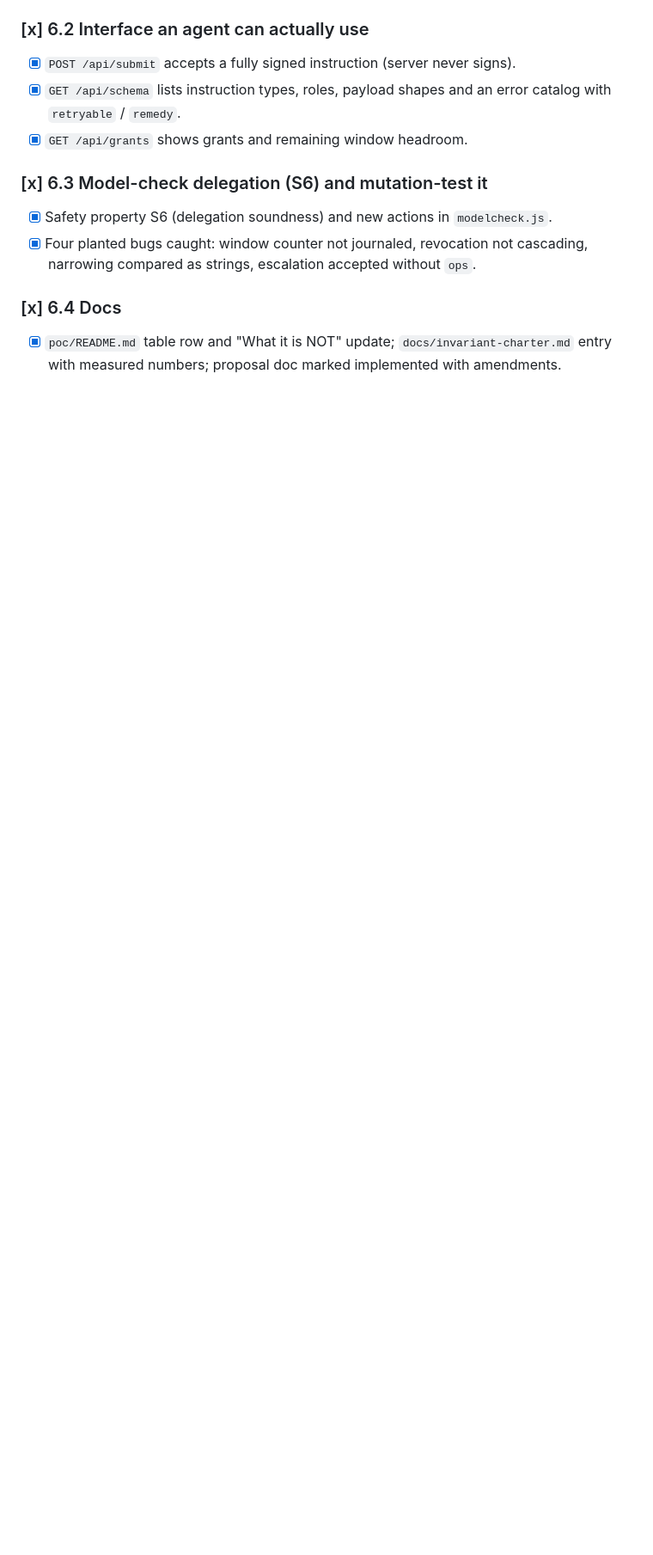
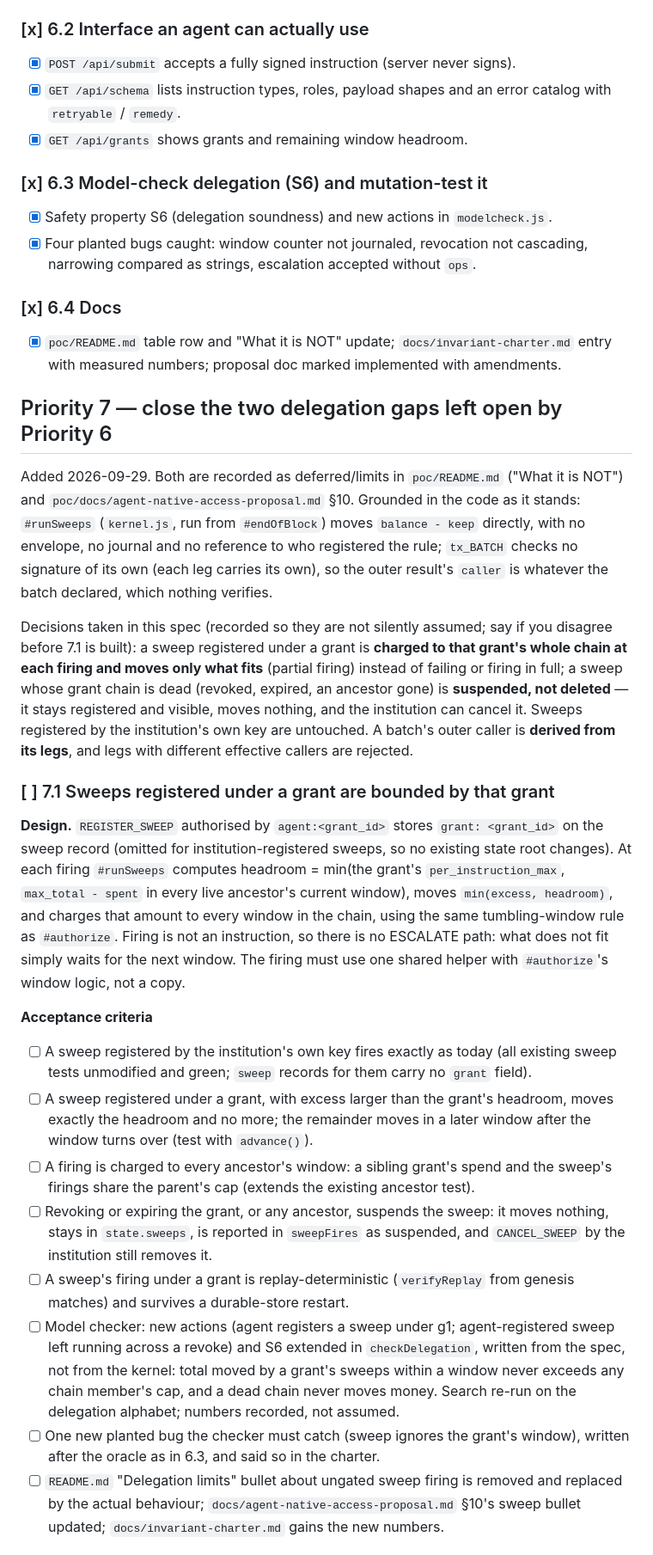
Before and after one commit to 30EVentures/DepositX, a Markdown page: ROADMAP.md, the part around one of its changes. Shown at 86% size. GitHub-like rendering; blank space fills up the shorter version.

Commit message:
Roadmap: Priority 7, close delegation gaps (sweep windowing, batch caller), spec unchecked
Co-Authored-By: Claude Sonnet 5.5 <noreply@anthropic.com>

```diff
--- a/ROADMAP.md
+++ b/ROADMAP.md
@@ -504,3 +504,57 @@ caller uniformity) is deferred.
 - [x] `poc/README.md` table row and "What it is NOT" update; `docs/invariant-charter.md`
       entry with measured numbers; proposal doc marked implemented with amendments.
 
+## Priority 7 — close the two delegation gaps left open by Priority 6
+
+Added 2026-09-29. Both are recorded as deferred/limits in `poc/README.md` ("What it is
+NOT") and `poc/docs/agent-native-access-proposal.md` §10. Grounded in the code as it
+stands: `#runSweeps` (`kernel.js`, run from `#endOfBlock`) moves `balance - keep`
+directly, with no envelope, no journal and no reference to who registered the rule;
+`tx_BATCH` checks no signature of its own (each leg carries its own), so the outer
+result's `caller` is whatever the batch declared, which nothing verifies.
+
+Decisions taken in this spec (recorded so they are not silently assumed; say if you
+disagree before 7.1 is built): a sweep registered under a grant is **charged to that
+grant's whole chain at each firing and moves only what fits** (partial firing) instead
+of failing or firing in full; a sweep whose grant chain is dead (revoked, expired, an
+ancestor gone) is **suspended, not deleted** — it stays registered and visible, moves
+nothing, and the institution can cancel it. Sweeps registered by the institution's own
+key are untouched. A batch's outer caller is **derived from its legs**, and legs with
+different effective callers are rejected.
+
+### [ ] 7.1 Sweeps registered under a grant are bounded by that grant
+
+**Design.** `REGISTER_SWEEP` authorised by `agent:<grant_id>` stores `grant: <grant_id>`
+on the sweep record (omitted for institution-registered sweeps, so no existing state
+root changes). At each firing `#runSweeps` computes headroom = min(the grant's
+`per_instruction_max`, `max_total - spent` in every live ancestor's current window),
+moves `min(excess, headroom)`, and charges that amount to every window in the chain,
+using the same tumbling-window rule as `#authorize`. Firing is not an instruction, so
+there is no ESCALATE path: what does not fit simply waits for the next window. The
+firing must use one shared helper with `#authorize`'s window logic, not a copy.
+
+**Acceptance criteria**
+- [ ] A sweep registered by the institution's own key fires exactly as today (all
+      existing sweep tests unmodified and green; `sweep` records for them carry no
+      `grant` field).
+- [ ] A sweep registered under a grant, with excess larger than the grant's headroom,
+      moves exactly the headroom and no more; the remainder moves in a later window
+      after the window turns over (test with `advance()`).
+- [ ] A firing is charged to every ancestor's window: a sibling grant's spend and the
+      sweep's firings share the parent's cap (extends the existing ancestor test).
+- [ ] Revoking or expiring the grant, or any ancestor, suspends the sweep: it moves
+      nothing, stays in `state.sweeps`, is reported in `sweepFires` as suspended, and
+      `CANCEL_SWEEP` by the institution still removes it.
+- [ ] A sweep's firing under a grant is replay-deterministic (`verifyReplay` from genesis
+      matches) and survives a durable-store restart.
+- [ ] Model checker: new actions (agent registers a sweep under g1; agent-registered
+      sweep left running across a revoke) and S6 extended in `checkDelegation`, written
+      from the spec, not from the kernel: total moved by a grant's sweeps within a
+      window never exceeds any chain member's cap, and a dead chain never moves money.
+      Search re-run on the delegation alphabet; numbers recorded, not assumed.
+- [ ] One new planted bug the checker must catch (sweep ignores the grant's window),
+      written after the oracle as in 6.3, and said so in the charter.
+- [ ] `README.md` "Delegation limits" bullet about ungated sweep firing is removed and
+      replaced by the actual behaviour; `docs/agent-native-access-proposal.md` §10's
+      sweep bullet updated; `docs/invariant-charter.md` gains the new numbers.
+
```
Also changed, not shown: other parts of ROADMAP.md (+26 -0 lines).
